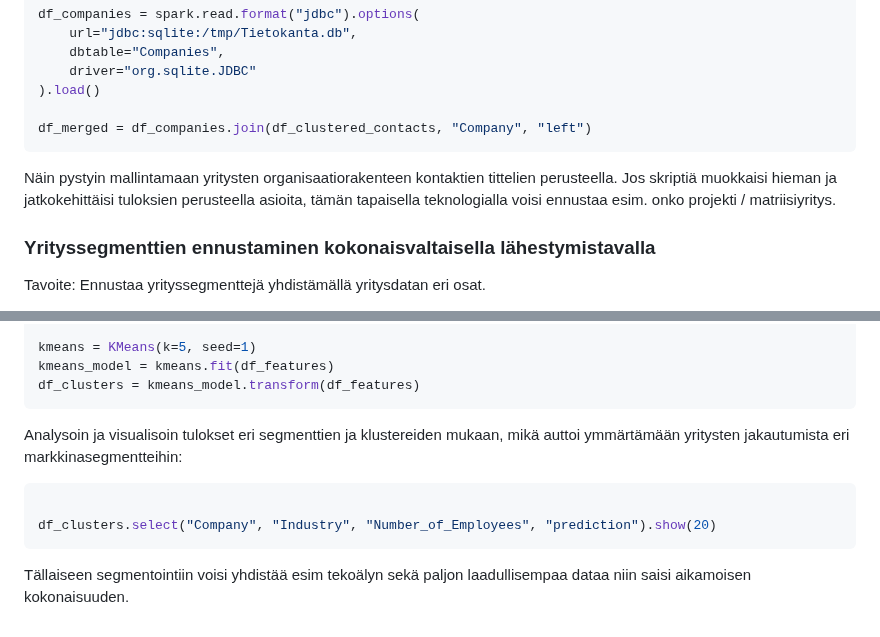
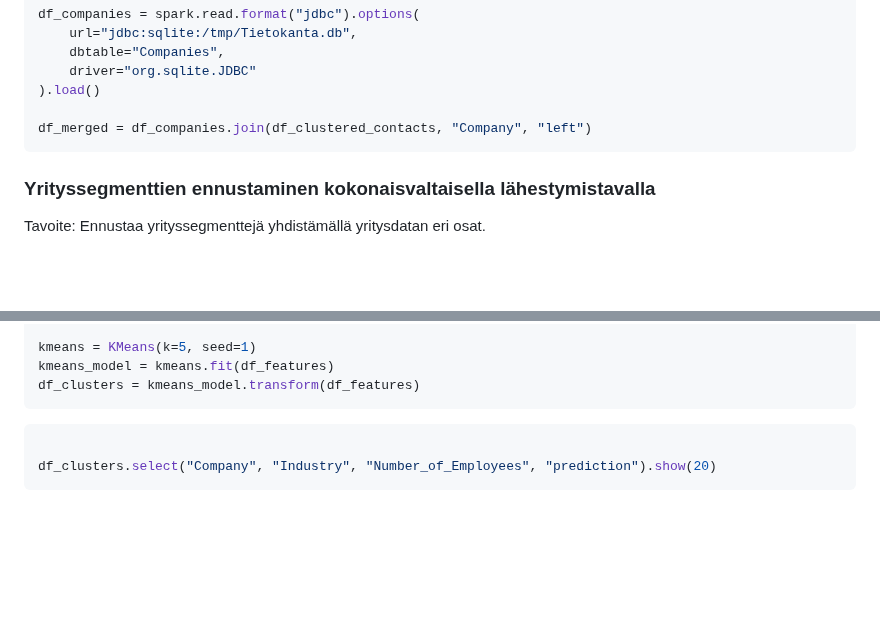
Before and after one commit to Mauno934/Tyonayte, a Markdown page: README.md, 2 parts joined by grey strips. GitHub-like rendering; blank space fills up the shorter version.

````diff
--- a/README.md
+++ b/README.md
@@ -1875,7 +1875,6 @@ df_companies = spark.read.format("jdbc").options(
 
 df_merged = df_companies.join(df_clustered_contacts, "Company", "left")
 ```
-Näin pystyin mallintamaan yritysten organisaatiorakenteen kontaktien tittelien perusteella. Jos skriptiä muokkaisi hieman ja jatkokehittäisi tuloksien perusteella asioita, tämän tapaisella teknologialla voisi ennustaa esim. onko projekti / matriisiyritys.
 
 
 
@@ -1938,10 +1937,8 @@ kmeans = KMeans(k=5, seed=1)
 kmeans_model = kmeans.fit(df_features)
 df_clusters = kmeans_model.transform(df_features)
 ```
-Analysoin ja visualisoin tulokset eri segmenttien ja klustereiden mukaan, mikä auttoi ymmärtämään yritysten jakautumista eri markkinasegmentteihin:
 
 ```python
 
 df_clusters.select("Company", "Industry", "Number_of_Employees", "prediction").show(20)
 ```
-Tällaiseen segmentointiin voisi yhdistää esim tekoälyn sekä paljon laadullisempaa dataa niin saisi aikamoisen kokonaisuuden.
````
